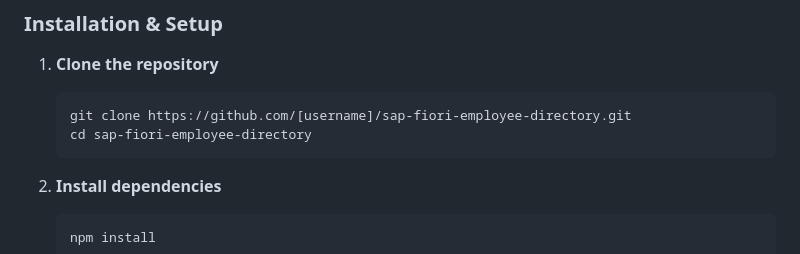
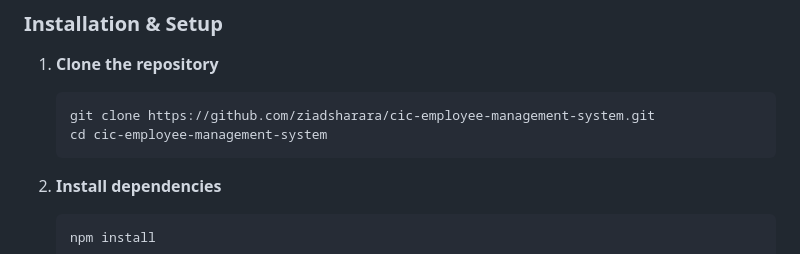
Before and after one commit to ziadsharara/cic-employee-management-system, a Markdown page: README.md, the part around the change. Drawn GitHub-style.

````diff
--- a/README.md
+++ b/README.md
@@ -44,8 +44,8 @@ A comprehensive employee directory application showcasing modern SAP Fiori devel
 1. **Clone the repository**
 
    ```bash
-   git clone https://github.com/[username]/sap-fiori-employee-directory.git
-   cd sap-fiori-employee-directory
+   git clone https://github.com/ziadsharara/cic-employee-management-system.git
+   cd cic-employee-management-system
    ```
 
 2. **Install dependencies**
````
